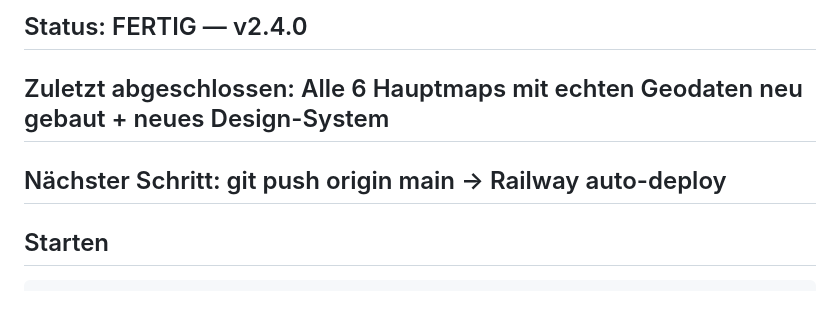
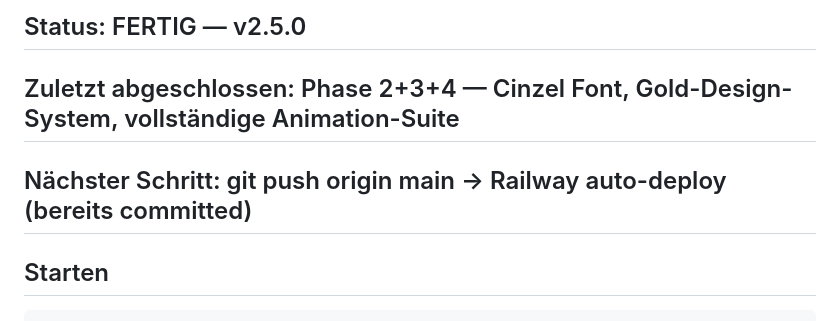
Before and after one commit to muecreates/conquest-v2, a Markdown page: PROGRESS.md, the part around the change. Drawn GitHub-style.

Commit message:
chore: update PROGRESS.md to v2.5.0
Co-Authored-By: Claude Sonnet 4.6 <noreply@anthropic.com>

````diff
--- a/PROGRESS.md
+++ b/PROGRESS.md
@@ -1,7 +1,7 @@
-## Status: FERTIG — v2.4.0
+## Status: FERTIG — v2.5.0
 
-## Zuletzt abgeschlossen: Alle 6 Hauptmaps mit echten Geodaten neu gebaut + neues Design-System
-## Nächster Schritt: git push origin main → Railway auto-deploy
+## Zuletzt abgeschlossen: Phase 2+3+4 — Cinzel Font, Gold-Design-System, vollständige Animation-Suite
+## Nächster Schritt: git push origin main → Railway auto-deploy (bereits committed)
 
 ## Starten
 ```bash
````
